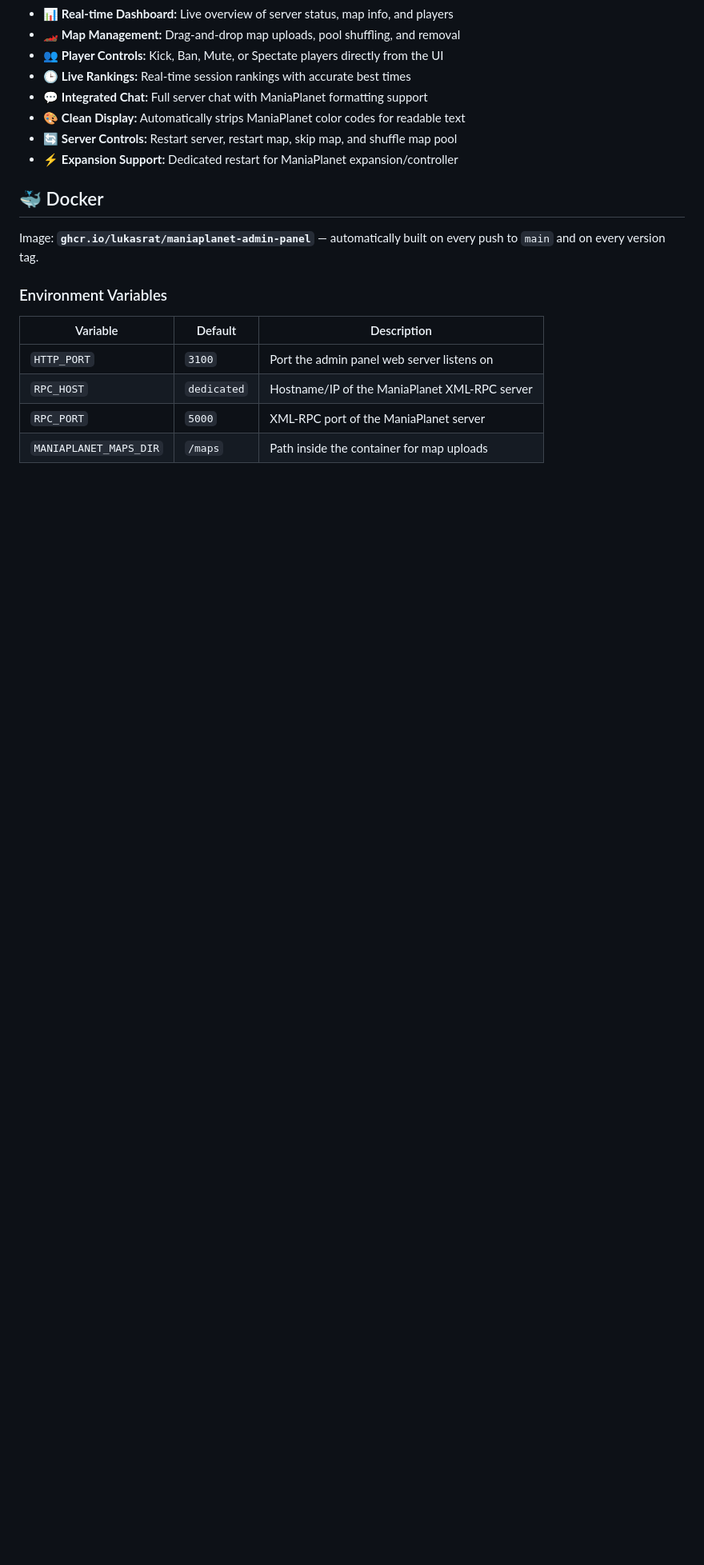
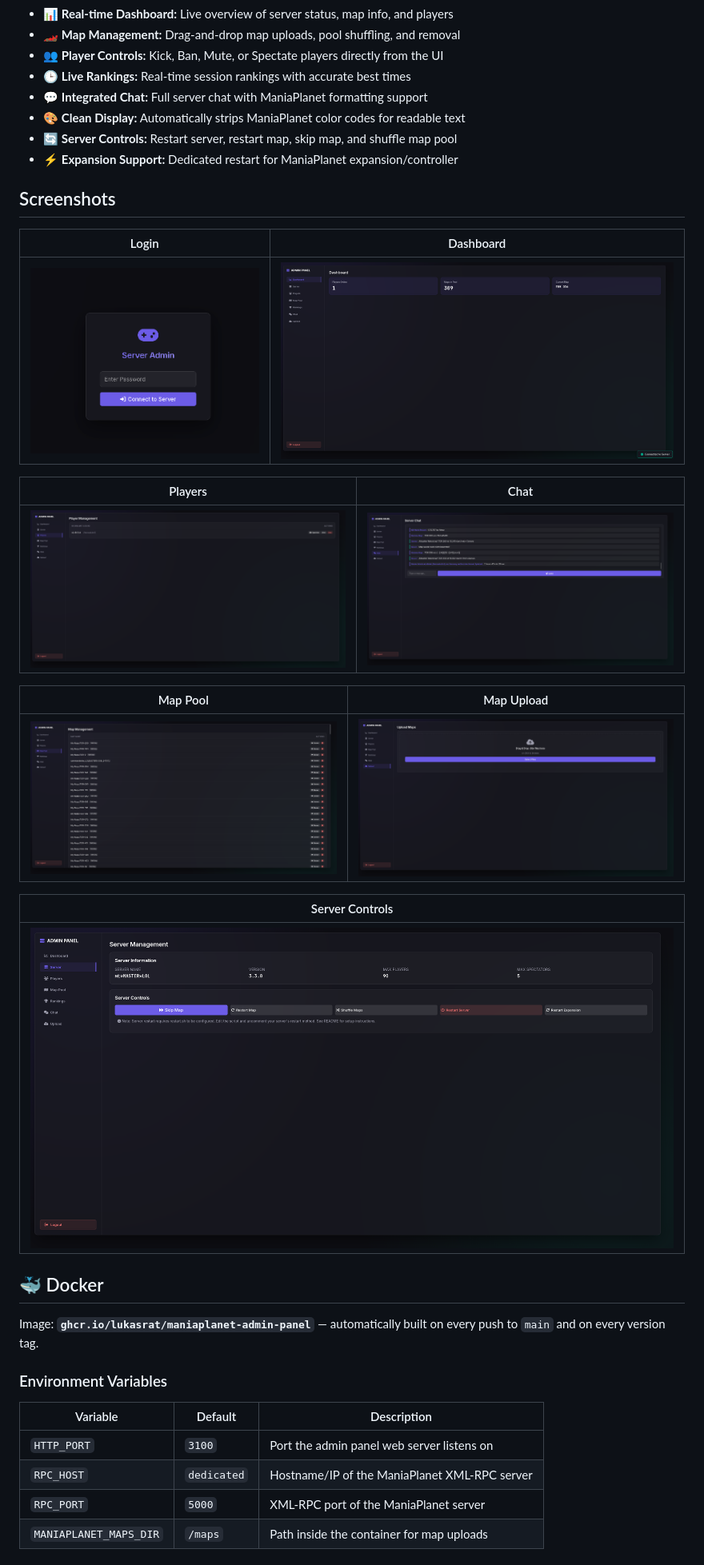
Before and after one commit to LukasRat/maniaplanet-admin-panel, a Markdown page: README.md, the part around one of its changes. Shown at 80% size. GitHub-like rendering; blank space fills up the shorter version.

Commit message:
Add docs screenshots to README documentation
Co-authored-by: LukasRat <47152653+LukasRat@users.noreply.github.com>

```diff
--- a/README.md
+++ b/README.md
@@ -20,6 +20,24 @@ A sleek, modern web-based admin panel for ManiaPlanet game servers (Stadium).
 - 🎨 **Clean Display:** Automatically strips ManiaPlanet color codes for readable text
 - 🔄 **Server Controls:** Restart server, restart map, skip map, and shuffle map pool
 - ⚡ **Expansion Support:** Dedicated restart for ManiaPlanet expansion/controller
+
+## Screenshots
+
+| Login | Dashboard |
+|-------|-----------|
+| ![Login][login-screenshot] | ![Dashboard][dashboard-screenshot] |
+
+| Players | Chat |
+|---------|------|
+| ![Players][players-screenshot] | ![Chat][chat-screenshot] |
+
+| Map Pool | Map Upload |
+|----------|------------|
+| ![Map Pool][mappool-screenshot] | ![Map Upload][mapupload-screenshot] |
+
+| Server Controls |
+|-----------------|
+| ![Server Controls][server-screenshot] |
 
 ## 🐳 Docker
 
```
Also changed, not shown: other parts of README.md (+7 -1 lines).
